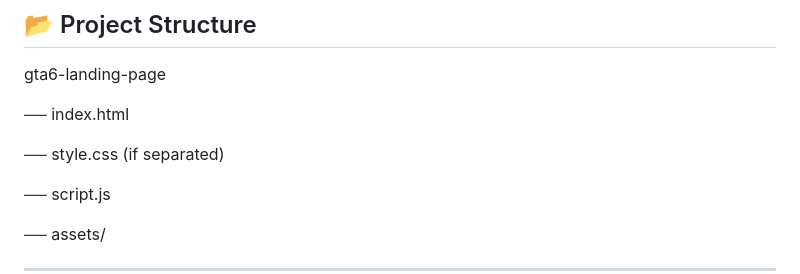
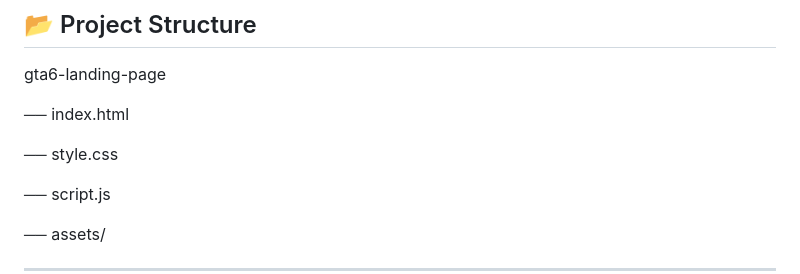
Before and after one commit to HAMZFLST-TECH/GTA-VI-LANDING-PAGE, a Markdown page: README.md, the part around the change. GitHub-like rendering.

```diff
--- a/README.md
+++ b/README.md
@@ -82,7 +82,7 @@ gta6-landing-page
 
 ── index.html
 
-── style.css (if separated)
+── style.css
 
 ── script.js
 
```
